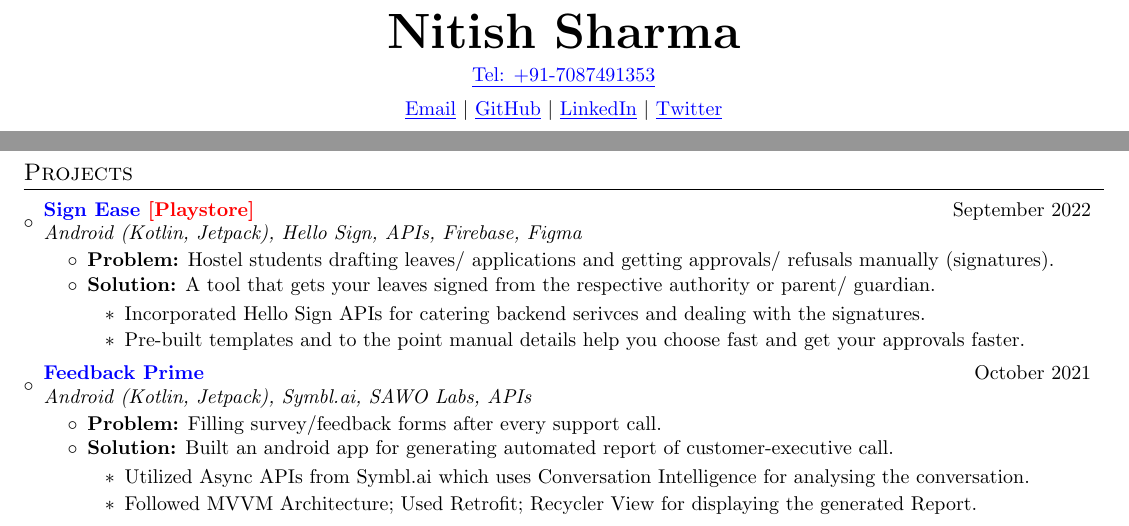
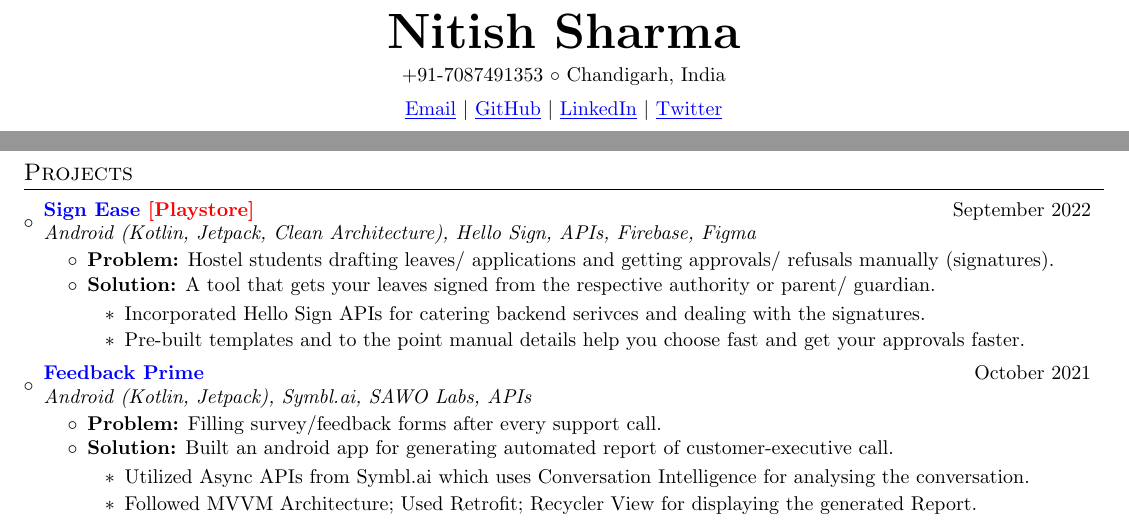
Before and after one commit to itsnitish22/resume-nitish, a LaTeX CV (resume.tex): two parts of the page, joined at a grey line, cut so that both start at the same text. Compiled offline with pdfLaTeX.

Commit message:
Update resume.tex

```diff
--- a/resume.tex
+++ b/resume.tex
@@ -86,7 +87,8 @@
 %----------HEADING-----------------
 \begin{center}
 	\textbf{\Huge \scshape Nitish Sharma} \\ \vspace{5pt}
-	\href{tel:7087491353}{\underline{Tel: +91-7087491353}} \\ \vspace{5pt}
+	{+91-7087491353} $\circ$
+	{Chandigarh, India} \\ \vspace{5pt}
 	\href{mailto:nitish.sharma1186@gmail.com}{\underline{Email}} $|$
 	\href{https://github.com/itsnitish22}{\underline{GitHub}} $|$
 	\href{https://www.linkedin.com/in/itsnitish22/}{\underline{LinkedIn}} $|$
@@ -145,7 +147,7 @@
 
 
 \resumeSubheading{\href{https://github.com/itsnitish22/Sign-Ease}{Sign Ease} {\MYhref[red]{https://play.google.com/store/apps/details?id=com.teamdefine.signease} {[Playstore]}}}{September 2022}
-{Android (Kotlin, Jetpack), Hello Sign, APIs, Firebase, Figma}{}
+{Android (Kotlin, Jetpack, Clean Architecture), Hello Sign, APIs, Firebase, Figma}{}
 \begin{itemize}
 	\item \textbf {Problem:} Hostel students drafting leaves/ applications and getting approvals/ refusals manually (signatures).
 	      \vspace{-2pt}
```
Also changed, not shown: resume.tex (2 more changed lines).
